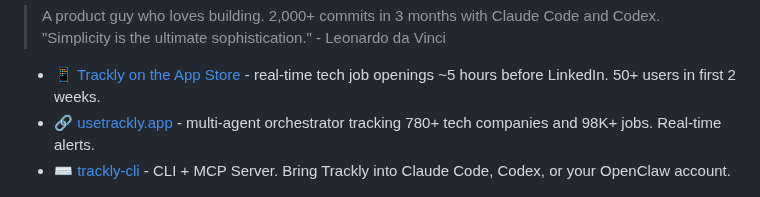
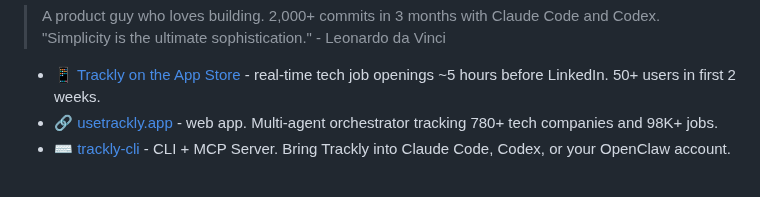
Before and after one commit to kevinastuhuaman/kevinastuhuaman, a Markdown page: README.md, the part around the change. GitHub-like rendering.

Commit message:
fix: clarify web app label, remove redundant real-time
Co-Authored-By: Claude Opus 4.6 <noreply@anthropic.com>

```diff
--- a/README.md
+++ b/README.md
@@ -21,7 +21,7 @@
 > A product guy who loves building. 2,000+ commits in 3 months with Claude Code and Codex. "Simplicity is the ultimate sophistication." - Leonardo da Vinci
 
 - 📱 [Trackly on the App Store](https://apps.apple.com/us/app/trackly-apply-first/id6758267565) - real-time tech job openings ~5 hours before LinkedIn. 50+ users in first 2 weeks.
-- 🔗 [usetrackly.app](https://usetrackly.app) - multi-agent orchestrator tracking 780+ tech companies and 98K+ jobs. Real-time alerts.
+- 🔗 [usetrackly.app](https://usetrackly.app) - web app. Multi-agent orchestrator tracking 780+ tech companies and 98K+ jobs.
 - ⌨️ [trackly-cli](https://github.com/kevinastuhuaman/trackly-cli) - CLI + MCP Server. Bring Trackly into Claude Code, Codex, or your OpenClaw account.
 
 <p align="center">
```
